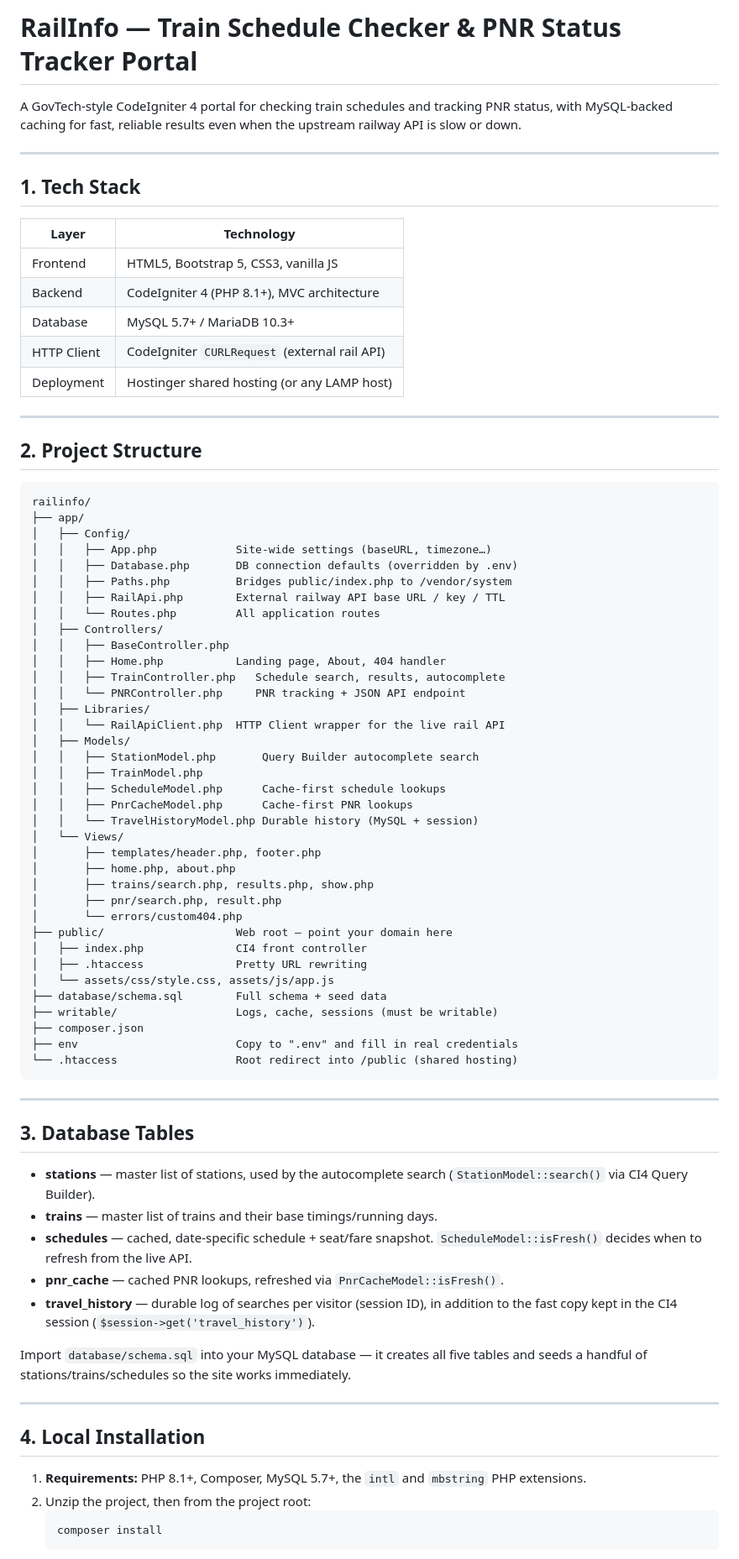
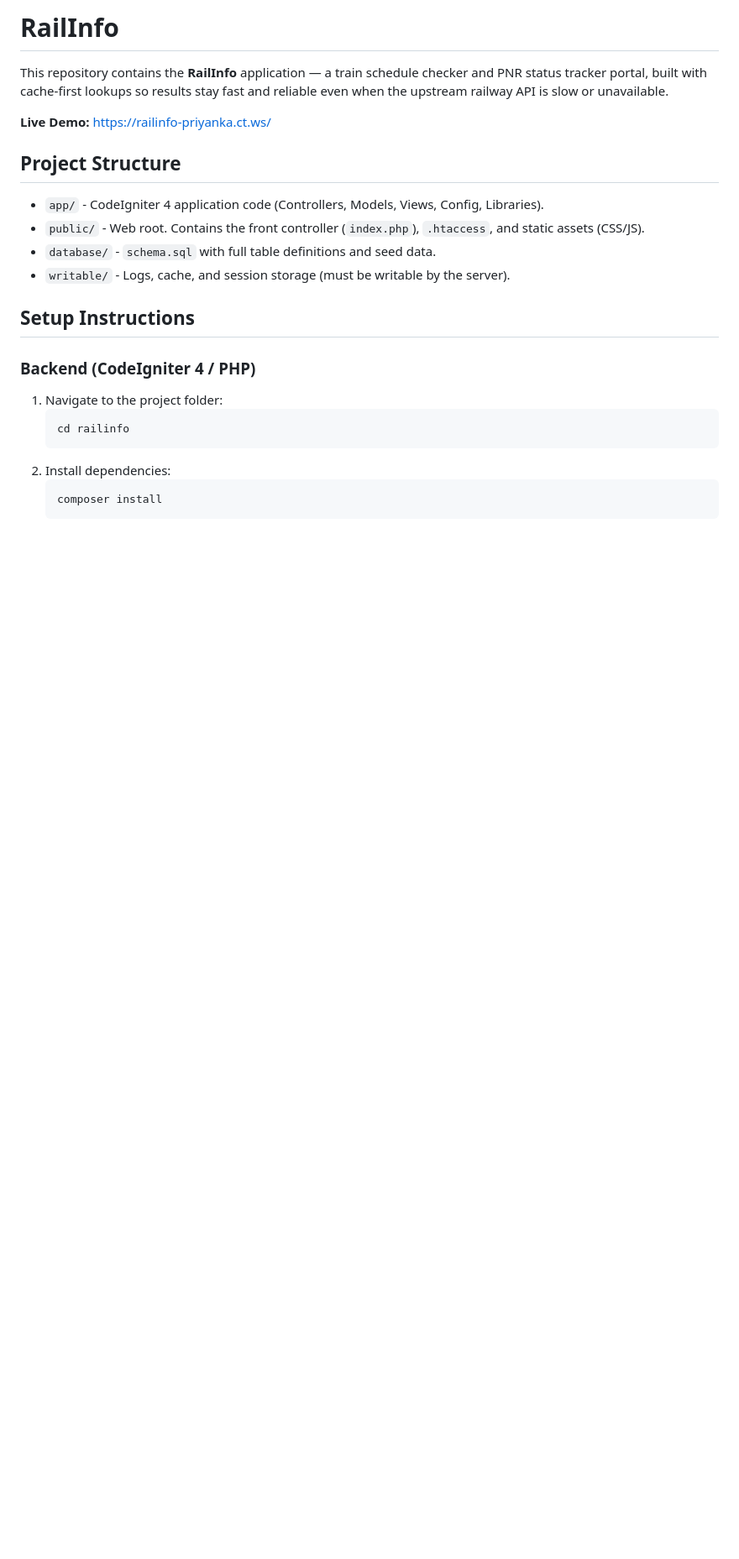
Before and after one commit to Priyankaa710/railinfo, a Markdown page: README.md, the part around one of its changes. Shown at 84% size. Rendered like a GitHub page; blank space fills up the shorter version.

````diff
--- a/README.md
+++ b/README.md
@@ -1,84 +1,25 @@
-# RailInfo — Train Schedule Checker & PNR Status Tracker Portal
+# RailInfo
 
-A GovTech-style CodeIgniter 4 portal for checking train schedules and
-tracking PNR status, with MySQL-backed caching for fast, reliable
-results even when the upstream railway API is slow or down.
+This repository contains the **RailInfo** application — a train schedule checker and PNR status tracker portal, built with cache-first lookups so results stay fast and reliable even when the upstream railway API is slow or unavailable.
 
----
+**Live Demo:** [https://railinfo-priyanka.ct.ws/](https://railinfo-priyanka.ct.ws/)
 
-## 1. Tech Stack
+## Project Structure
 
-| Layer        | Technology                                   |
-|--------------|-----------------------------------------------|
-| Frontend     | HTML5, Bootstrap 5, CSS3, vanilla JS           |
-| Backend      | CodeIgniter 4 (PHP 8.1+), MVC architecture     |
-| Database     | MySQL 5.7+ / MariaDB 10.3+                     |
-| HTTP Client  | CodeIgniter `CURLRequest` (external rail API)  |
-| Deployment   | Hostinger shared hosting (or any LAMP host)    |
+- `app/` - CodeIgniter 4 application code (Controllers, Models, Views, Config, Libraries).
+- `public/` - Web root. Contains the front controller (`index.php`), `.htaccess`, and static assets (CSS/JS).
+- `database/` - `schema.sql` with full table definitions and seed data.
+- `writable/` - Logs, cache, and session storage (must be writable by the server).
 
----
+## Setup Instructions
 
-## 2. Project Structure
+### Backend (CodeIgniter 4 / PHP)
 
-```
-railinfo/
-├── app/
-│   ├── Config/
-│   │   ├── App.php            Site-wide settings (baseURL, timezone…)
-│   │   ├── Database.php       DB connection defaults (overridden by .env)
-│   │   ├── Paths.php          Bridges public/index.php to /vendor/system
-│   │   ├── RailApi.php        External railway API base URL / key / TTL
-│   │   └── Routes.php         All application routes
-│   ├── Controllers/
-│   │   ├── BaseController.php
-│   │   ├── Home.php           Landing page, About, 404 handler
-│   │   ├── TrainController.php   Schedule search, results, autocomplete
-│   │   └── PNRController.php     PNR tracking + JSON API endpoint
-│   ├── Libraries/
-│   │   └── RailApiClient.php  HTTP Client wrapper for the live rail API
-│   ├── Models/
-│   │   ├── StationModel.php       Query Builder autocomplete search
-│   │   ├── TrainModel.php
-│   │   ├── ScheduleModel.php      Cache-first schedule lookups
-│   │   ├── PnrCacheModel.php      Cache-first PNR lookups
-│   │   └── TravelHistoryModel.php Durable history (MySQL + session)
-│   └── Views/
-│       ├── templates/header.php, footer.php
-│       ├── home.php, about.php
-│       ├── trains/search.php, results.php, show.php
-│       ├── pnr/search.php, result.php
-│       └── errors/custom404.php
-├── public/                    Web root — point your domain here
-│   ├── index.php              CI4 front controller
-│   ├── .htaccess              Pretty URL rewriting
-│   └── assets/css/style.css, assets/js/app.js
-├── database/schema.sql        Full schema + seed data
-├── writable/                  Logs, cache, sessions (must be writable)
-├── composer.json
-├── env                        Copy to ".env" and fill in real credentials
-└── .htaccess                  Root redirect into /public (shared hosting)
-```
-
----
-
-## 3. Database Tables
-
-- **stations** — master list of stations, used by the autocomplete search (`StationModel::search()` via CI4 Query Builder).
-- **trains** — master list of trains and their base timings/running days.
-- **schedules** — cached, date-specific schedule + seat/fare snapshot. `ScheduleModel::isFresh()` decides when to refresh from the live API.
-- **pnr_cache** — cached PNR lookups, refreshed via `PnrCacheModel::isFresh()`.
-- **travel_history** — durable log of searches per visitor (session ID), in addition to the fast copy kept in the CI4 session (`$session->get('travel_history')`).
-
-Import `database/schema.sql` into your MySQL database — it creates all
-five tables and seeds a handful of stations/trains/schedules so the
-site works immediately.
-
----
-
-## 4. Local Installation
-
-1. **Requirements:** PHP 8.1+, Composer, MySQL 5.7+, the `intl` and `mbstring` PHP extensions.
-2. Unzip the project, then from the project root:
-   ```bash
+1. Navigate to the project folder:
+   ```
+   cd railinfo
+   ```
+2. Install dependencies:
+   ```
    composer install
    ```
````
Also changed, not shown: other parts of README.md (+27 -58 lines).
